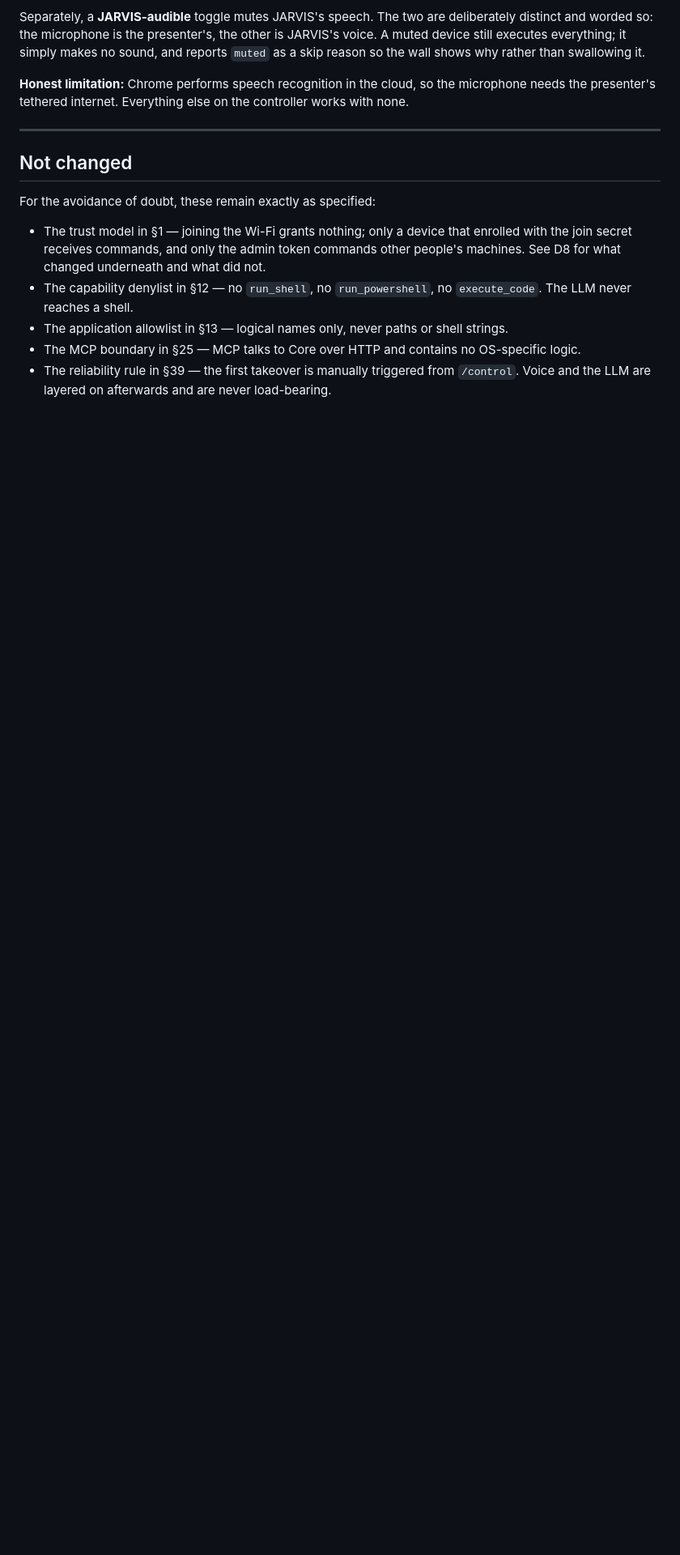
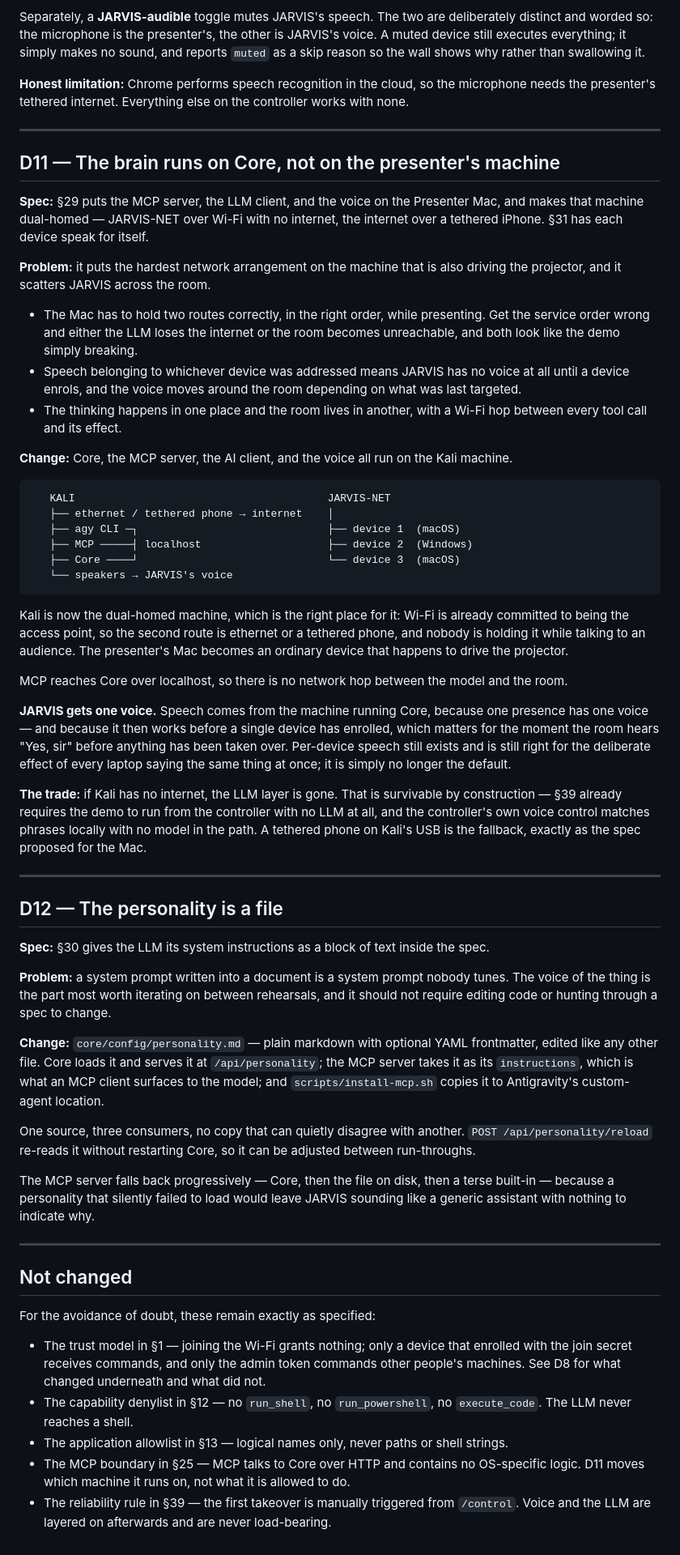
Before and after one commit to Karang1908/gdg-jarvis, a Markdown page: docs/DEVIATIONS.md, the part around the change. Shown at 81% size. GitHub-like rendering; blank space fills up the shorter version.

Commit message:
docs: record D11 and D12
The brain moving to Core, and the personality becoming an editable file —
each with the problem it solves and, for D11, the trade if Kali has no
internet.

````diff
--- a/docs/DEVIATIONS.md
+++ b/docs/DEVIATIONS.md
@@ -259,6 +259,77 @@ needs the presenter's tethered internet. Everything else on the controller works
 
 ---
 
+## D11 — The brain runs on Core, not on the presenter's machine
+
+**Spec:** §29 puts the MCP server, the LLM client, and the voice on the Presenter Mac, and
+makes that machine dual-homed — JARVIS-NET over Wi-Fi with no internet, the internet over a
+tethered iPhone. §31 has each device speak for itself.
+
+**Problem:** it puts the hardest network arrangement on the machine that is also driving the
+projector, and it scatters JARVIS across the room.
+
+- The Mac has to hold two routes correctly, in the right order, while presenting. Get the
+  service order wrong and either the LLM loses the internet or the room becomes
+  unreachable, and both look like the demo simply breaking.
+- Speech belonging to whichever device was addressed means JARVIS has no voice at all until
+  a device enrols, and the voice moves around the room depending on what was last targeted.
+- The thinking happens in one place and the room lives in another, with a Wi-Fi hop between
+  every tool call and its effect.
+
+**Change:** Core, the MCP server, the AI client, and the voice all run on the Kali machine.
+
+```
+   KALI                                        JARVIS-NET
+   ├── ethernet / tethered phone → internet    │
+   ├── agy CLI ─┐                              ├── device 1  (macOS)
+   ├── MCP ─────┤ localhost                    ├── device 2  (Windows)
+   ├── Core ────┘                              └── device 3  (macOS)
+   └── speakers → JARVIS's voice
+```
+
+Kali is now the dual-homed machine, which is the right place for it: Wi-Fi is already
+committed to being the access point, so the second route is ethernet or a tethered phone,
+and nobody is holding it while talking to an audience. The presenter's Mac becomes an
+ordinary device that happens to drive the projector.
+
+MCP reaches Core over localhost, so there is no network hop between the model and the room.
+
+**JARVIS gets one voice.** Speech comes from the machine running Core, because one presence
+has one voice — and because it then works before a single device has enrolled, which matters
+for the moment the room hears "Yes, sir" before anything has been taken over. Per-device
+speech still exists and is still right for the deliberate effect of every laptop saying the
+same thing at once; it is simply no longer the default.
+
+**The trade:** if Kali has no internet, the LLM layer is gone. That is survivable by
+construction — §39 already requires the demo to run from the controller with no LLM at all,
+and the controller's own voice control matches phrases locally with no model in the path. A
+tethered phone on Kali's USB is the fallback, exactly as the spec proposed for the Mac.
+
+---
+
+## D12 — The personality is a file
+
+**Spec:** §30 gives the LLM its system instructions as a block of text inside the spec.
+
+**Problem:** a system prompt written into a document is a system prompt nobody tunes. The
+voice of the thing is the part most worth iterating on between rehearsals, and it should not
+require editing code or hunting through a spec to change.
+
+**Change:** `core/config/personality.md` — plain markdown with optional YAML frontmatter,
+edited like any other file. Core loads it and serves it at `/api/personality`; the MCP
+server takes it as its `instructions`, which is what an MCP client surfaces to the model;
+and `scripts/install-mcp.sh` copies it to Antigravity's custom-agent location.
+
+One source, three consumers, no copy that can quietly disagree with another.
+`POST /api/personality/reload` re-reads it without restarting Core, so it can be adjusted
+between run-throughs.
+
+The MCP server falls back progressively — Core, then the file on disk, then a terse
+built-in — because a personality that silently failed to load would leave JARVIS sounding
+like a generic assistant with nothing to indicate why.
+
+---
+
 ## Not changed
 
 For the avoidance of doubt, these remain exactly as specified:
@@ -270,5 +341,6 @@ For the avoidance of doubt, these remain exactly as specified:
   `execute_code`. The LLM never reaches a shell.
 - The application allowlist in §13 — logical names only, never paths or shell strings.
 - The MCP boundary in §25 — MCP talks to Core over HTTP and contains no OS-specific logic.
+  D11 moves which machine it runs on, not what it is allowed to do.
 - The reliability rule in §39 — the first takeover is manually triggered from `/control`.
   Voice and the LLM are layered on afterwards and are never load-bearing.
````
